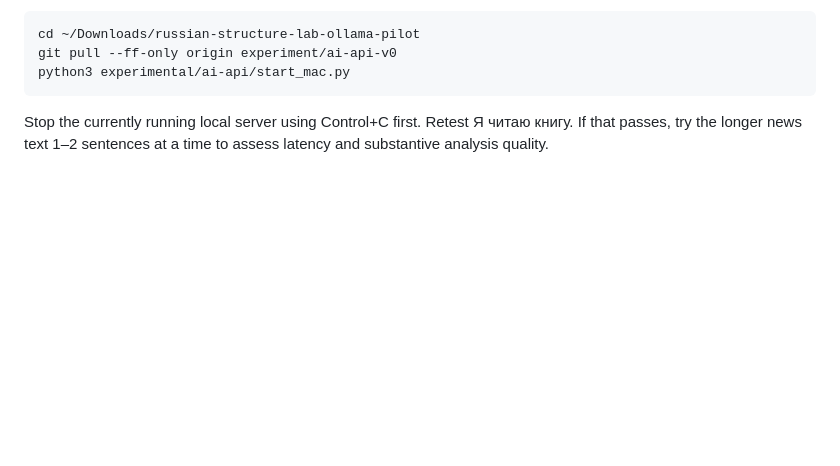
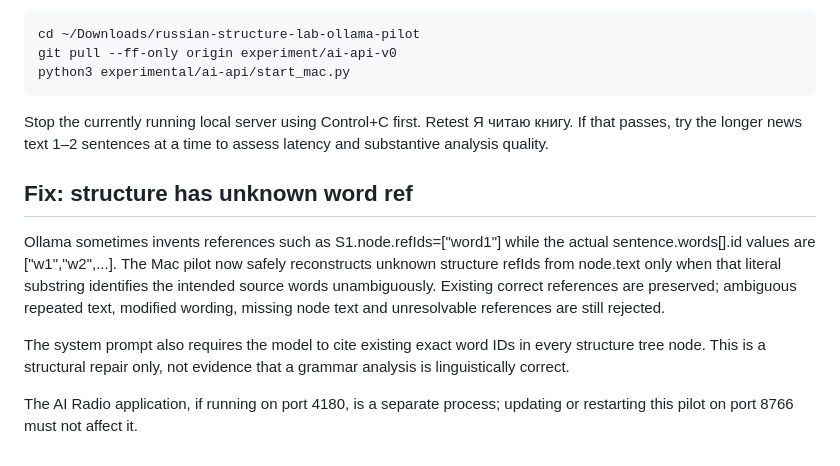
Before and after one commit to ohganed/russian-structure-lab, a Markdown page: experimental/ai-api/README.md, the part around the change. GitHub-like rendering; blank space fills up the shorter version.

Commit message:
docs(mac): document deterministic repair of unknown structure word refs

```diff
--- a/experimental/ai-api/README.md
+++ b/experimental/ai-api/README.md
@@ -181,3 +181,21 @@ After this change run:
 Stop the currently running local server using Control+C first.
 Retest Я читаю книгу. If that passes, try the longer news text 1–2
 sentences at a time to assess latency and substantive analysis quality.
+
+
+## Fix: structure has unknown word ref
+
+Ollama sometimes invents references such as S1.node.refIds=["word1"]
+while the actual sentence.words[].id values are ["w1","w2",...].
+The Mac pilot now safely reconstructs unknown structure refIds from
+node.text only when that literal substring identifies the intended
+source words unambiguously. Existing correct references are preserved;
+ambiguous repeated text, modified wording, missing node text and
+unresolvable references are still rejected.
+
+The system prompt also requires the model to cite existing exact word
+IDs in every structure tree node. This is a structural repair only,
+not evidence that a grammar analysis is linguistically correct.
+
+The AI Radio application, if running on port 4180, is a separate process;
+updating or restarting this pilot on port 8766 must not affect it.
```
